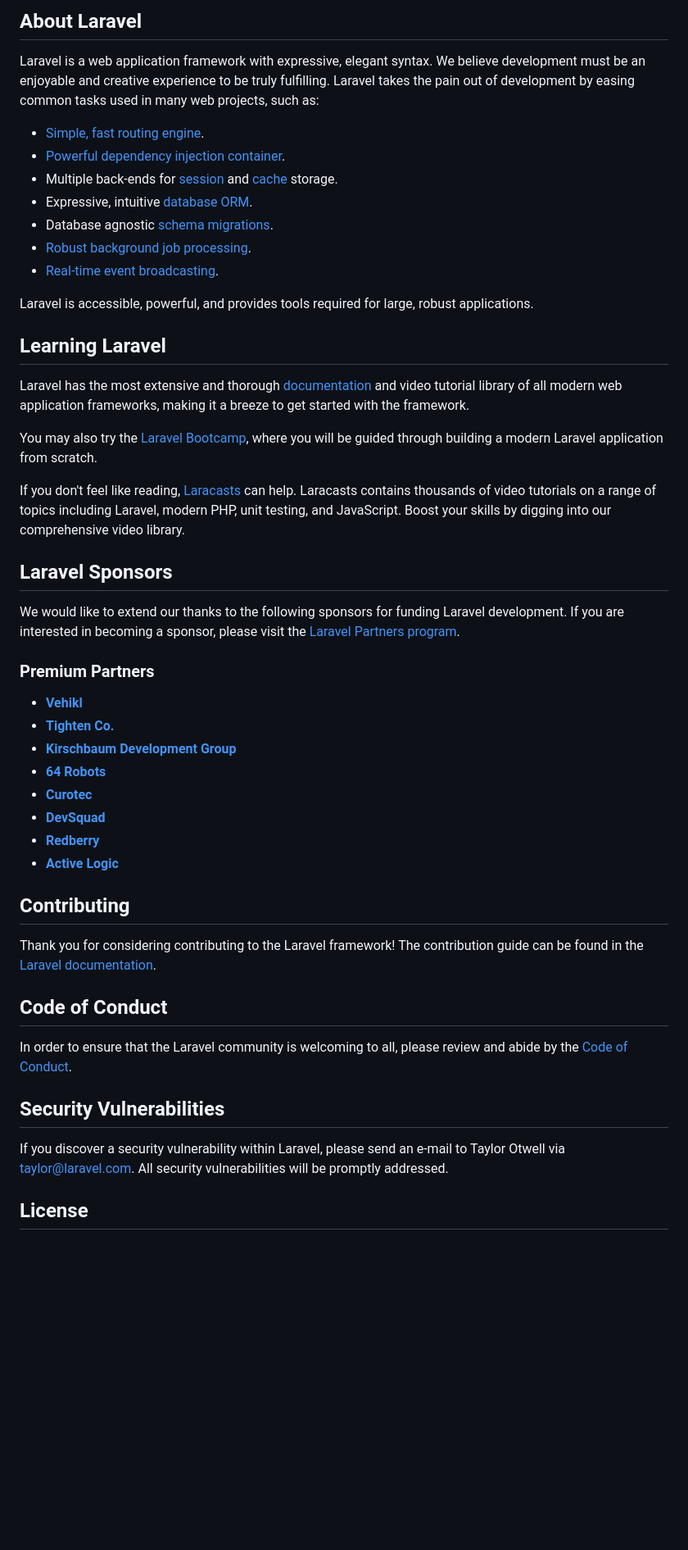
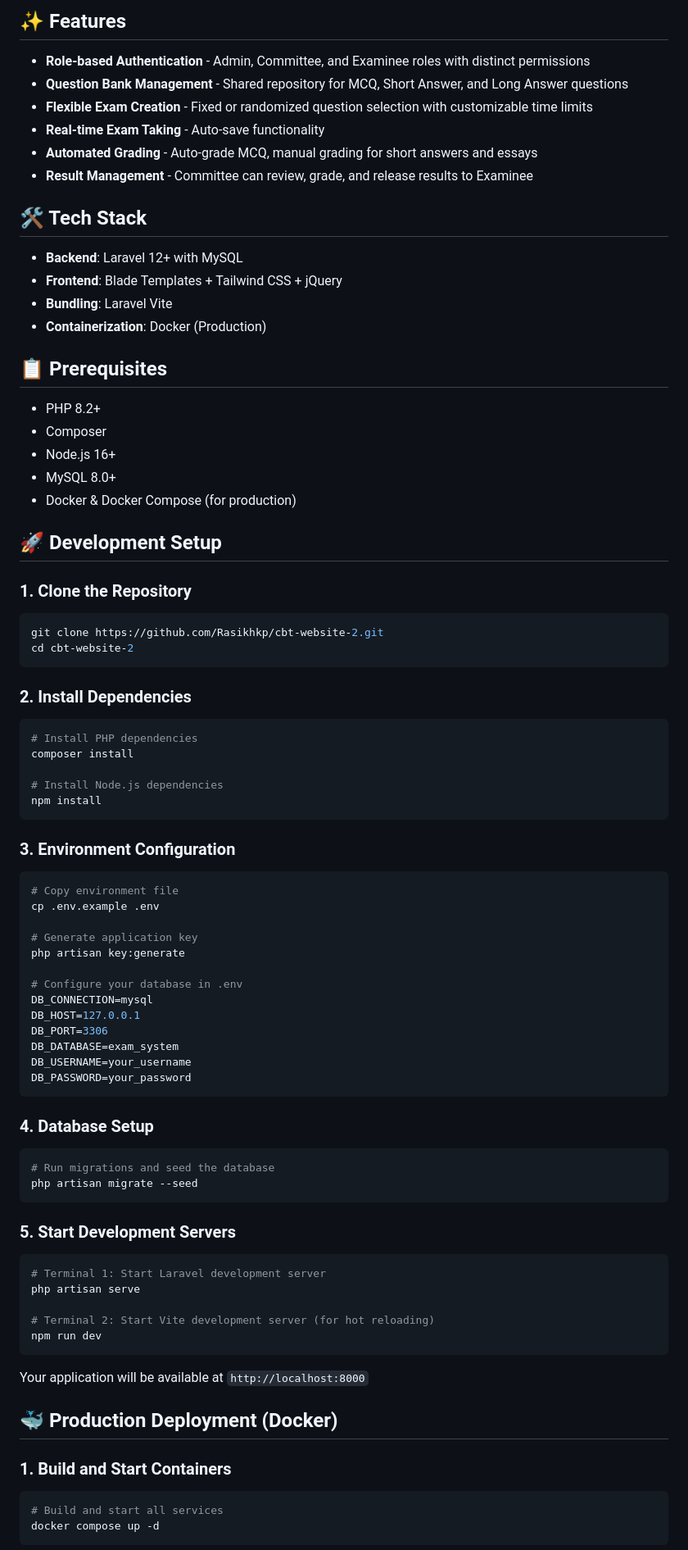
Before and after one commit to Rasikhkp/cbt-website-2, a Markdown page: README.md, the part around one of its changes. Shown at 82% size. Drawn GitHub-style; blank space fills up the shorter version.

Commit message:
Chore: Modify readme

````diff
--- a/README.md
+++ b/README.md
@@ -9,52 +4,84 @@
 
-## About Laravel
+## ✨ Features
 
-Laravel is a web application framework with expressive, elegant syntax. We believe development must be an enjoyable and creative experience to be truly fulfilling. Laravel takes the pain out of development by easing common tasks used in many web projects, such as:
+- **Role-based Authentication** - Admin, Committee, and Examinee roles with distinct permissions
+- **Question Bank Management** - Shared repository for MCQ, Short Answer, and Long Answer questions
+- **Flexible Exam Creation** - Fixed or randomized question selection with customizable time limits
+- **Real-time Exam Taking** - Auto-save functionality
+- **Automated Grading** - Auto-grade MCQ, manual grading for short answers and essays
+- **Result Management** - Committee can review, grade, and release results to Examinee
 
-- [Simple, fast routing engine](https://laravel.com/docs/routing).
-- [Powerful dependency injection container](https://laravel.com/docs/container).
-- Multiple back-ends for [session](https://laravel.com/docs/session) and [cache](https://laravel.com/docs/cache) storage.
-- Expressive, intuitive [database ORM](https://laravel.com/docs/eloquent).
-- Database agnostic [schema migrations](https://laravel.com/docs/migrations).
-- [Robust background job processing](https://laravel.com/docs/queues).
-- [Real-time event broadcasting](https://laravel.com/docs/broadcasting).
+## 🛠 Tech Stack
 
-Laravel is accessible, powerful, and provides tools required for large, robust applications.
+- **Backend**: Laravel 12+ with MySQL
+- **Frontend**: Blade Templates + Tailwind CSS + jQuery
+- **Bundling**: Laravel Vite
+- **Containerization**: Docker (Production)
 
-## Learning Laravel
+## 📋 Prerequisites
 
-Laravel has the most extensive and thorough [documentation](https://laravel.com/docs) and video tutorial library of all modern web application frameworks, making it a breeze to get started with the framework.
+- PHP 8.2+
+- Composer
+- Node.js 16+
+- MySQL 8.0+
+- Docker & Docker Compose (for production)
 
-You may also try the [Laravel Bootcamp](https://bootcamp.laravel.com), where you will be guided through building a modern Laravel application from scratch.
+## 🚀 Development Setup
 
-If you don't feel like reading, [Laracasts](https://laracasts.com) can help. Laracasts contains thousands of video tutorials on a range of topics including Laravel, modern PHP, unit testing, and JavaScript. Boost your skills by digging into our comprehensive video library.
+### 1. Clone the Repository
+```bash
+git clone https://github.com/Rasikhkp/cbt-website-2.git
+cd cbt-website-2
+```
 
-## Laravel Sponsors
+### 2. Install Dependencies
+```bash
+# Install PHP dependencies
+composer install
 
-We would like to extend our thanks to the following sponsors for funding Laravel development. If you are interested in becoming a sponsor, please visit the [Laravel Partners program](https://partners.laravel.com).
+# Install Node.js dependencies
+npm install
+```
 
-### Premium Partners
+### 3. Environment Configuration
+```bash
+# Copy environment file
+cp .env.example .env
 
-- **[Vehikl](https://vehikl.com)**
-- **[Tighten Co.](https://tighten.co)**
-- **[Kirschbaum Development Group](https://kirschbaumdevelopment.com)**
-- **[64 Robots](https://64robots.com)**
-- **[Curotec](https://www.curotec.com/services/technologies/laravel)**
-- **[DevSquad](https://devsquad.com/hire-laravel-developers)**
-- **[Redberry](https://redberry.international/laravel-development)**
-- **[Active Logic](https://activelogic.com)**
+# Generate application key
+php artisan key:generate
 
-## Contributing
+# Configure your database in .env
+DB_CONNECTION=mysql
+DB_HOST=127.0.0.1
+DB_PORT=3306
+DB_DATABASE=exam_system
+DB_USERNAME=your_username
+DB_PASSWORD=your_password
+```
 
-Thank you for considering contributing to the Laravel framework! The contribution guide can be found in the [Laravel documentation](https://laravel.com/docs/contributions).
+### 4. Database Setup
+```bash
+# Run migrations and seed the database
+php artisan migrate --seed
+```
 
-## Code of Conduct
+### 5. Start Development Servers
+```bash
+# Terminal 1: Start Laravel development server
+php artisan serve
 
-In order to ensure that the Laravel community is welcoming to all, please review and abide by the [Code of Conduct](https://laravel.com/docs/contributions#code-of-conduct).
+# Terminal 2: Start Vite development server (for hot reloading)
+npm run dev
+```
 
-## Security Vulnerabilities
+Your application will be available at `http://localhost:8000`
 
-If you discover a security vulnerability within Laravel, please send an e-mail to Taylor Otwell via [taylor@laravel.com](mailto:taylor@laravel.com). All security vulnerabilities will be promptly addressed.
+## 🐳 Production Deployment (Docker)
 
-## License
+### 1. Build and Start Containers
+```bash
+# Build and start all services
+docker compose up -d
+```
 
````
Also changed, not shown: other parts of README.md (+81 -8 lines).
